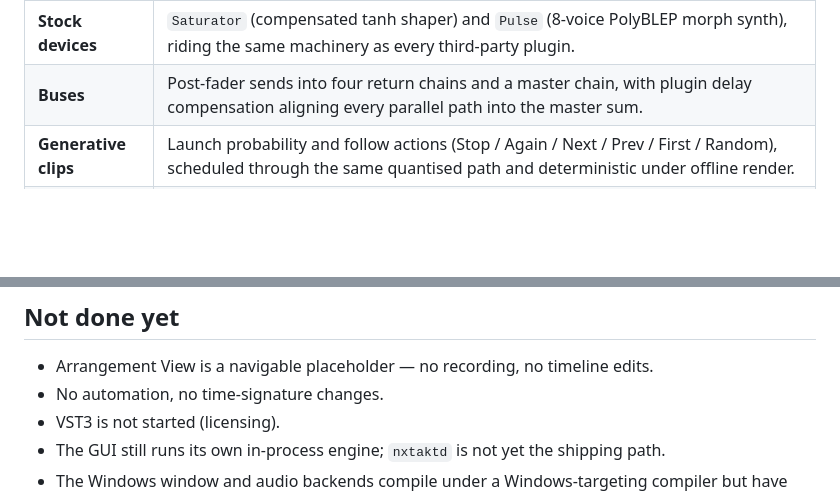
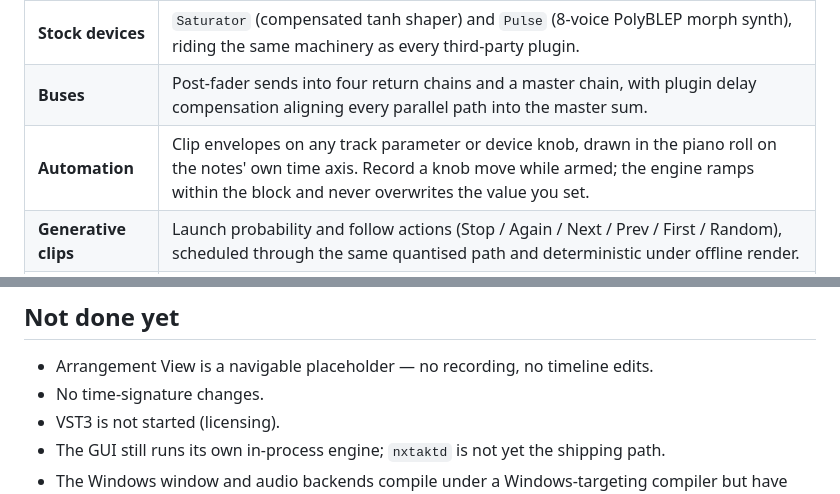
Before and after one commit to nerdrx/lattice, a Markdown page: README.md, 2 parts joined by grey strips. Rendered like a GitHub page; blank space fills up the shorter version.

Commit message:
README: automation ships
Co-Authored-By: Claude Fable 5 <noreply@anthropic.com>

```diff
--- a/README.md
+++ b/README.md
@@ -70,6 +70,7 @@ the audio.
 | **Plugins** | Per-track device chains in the signal path — **LV2** via lilv and **CLAP**, both with working note input — plus a filterable browser, bypass and parameter knobs. 410 usable on a stock Arch box. |
 | **Stock devices** | `Saturator` (compensated tanh shaper) and `Pulse` (8-voice PolyBLEP morph synth), riding the same machinery as every third-party plugin. |
 | **Buses** | Post-fader sends into four return chains and a master chain, with plugin delay compensation aligning every parallel path into the master sum. |
+| **Automation** | Clip envelopes on any track parameter or device knob, drawn in the piano roll on the notes' own time axis. Record a knob move while armed; the engine ramps within the block and never overwrites the value you set. |
 | **Generative clips** | Launch probability and follow actions (Stop / Again / Next / Prev / First / Random), scheduled through the same quantised path and deterministic under offline render. |
 | **Undo** | Snapshot history over the project serializer — including the audio of unsaved takes. Gestures coalesce into one entry per drag. |
 | **Engine daemon** | `nxtaktd` hosts the transport and the sample pool in its own process, over shared-memory SPSC rings with crash-orphan reaping. |
@@ -122,7 +123,7 @@ Audio comes up on JACK if it is running — playback *and* capture auto-connecte
 ## Not done yet
 
 - Arrangement View is a navigable placeholder — no recording, no timeline edits.
-- No automation, no time-signature changes.
+- No time-signature changes.
 - VST3 is not started (licensing).
 - The GUI still runs its own in-process engine; `nxtaktd` is not yet the
   shipping path.
```
